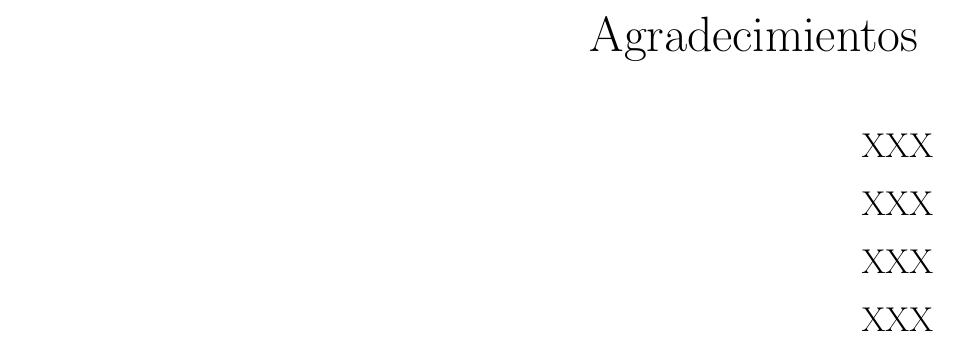
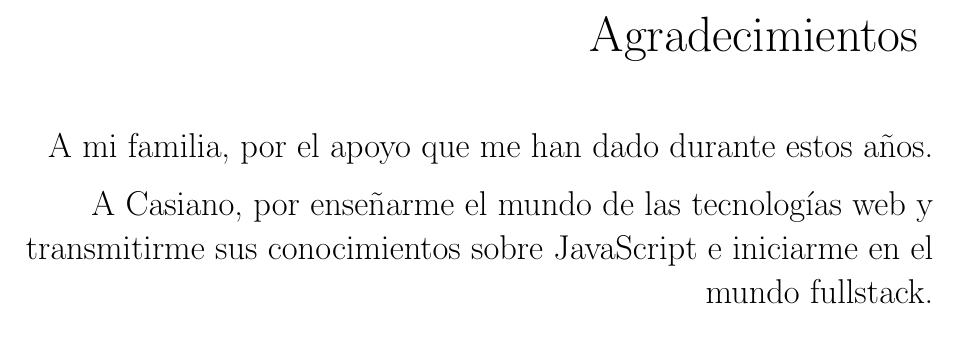
Before and after one commit to ULL-ESIT-GRADOII-TFG/memoria-tfg-samuel, a LaTeX document (memtfg.tex): part of page 3 of 41, cut so that both start at the same text. Compiled offline with pdfLaTeX.

Commit message:
añadiendo agradecimientos

```diff
--- a/memtfg.tex
+++ b/memtfg.tex
@@ -173,21 +173,11 @@ Agradecimientos
 
 \begin{large}
 
+\hspace{3mm}
+A mi familia, por el apoyo que me han dado durante estos años.
 
 \hspace{3mm}
-XXX
-
-\hspace{3mm}
-XXX
-
-
-\hspace{3mm}
-XXX
-
-
-\hspace{3mm}
-XXX
-
+A Casiano, por enseñarme el mundo de las tecnologías web y transmitirme sus conocimientos sobre JavaScript e iniciarme en el mundo fullstack.
 
 \end{large}
 
```
